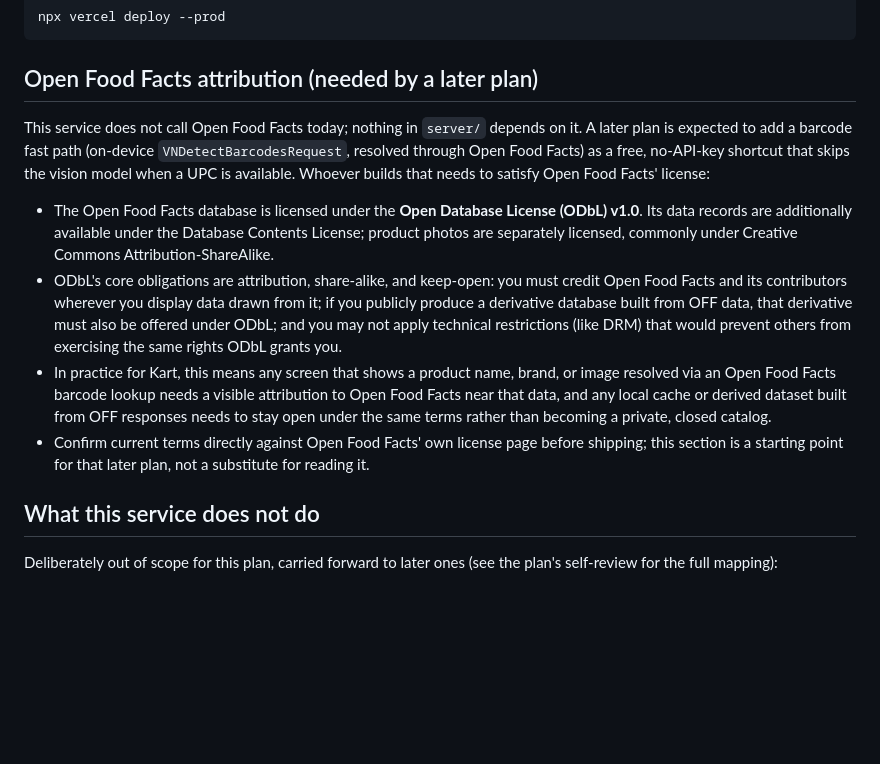
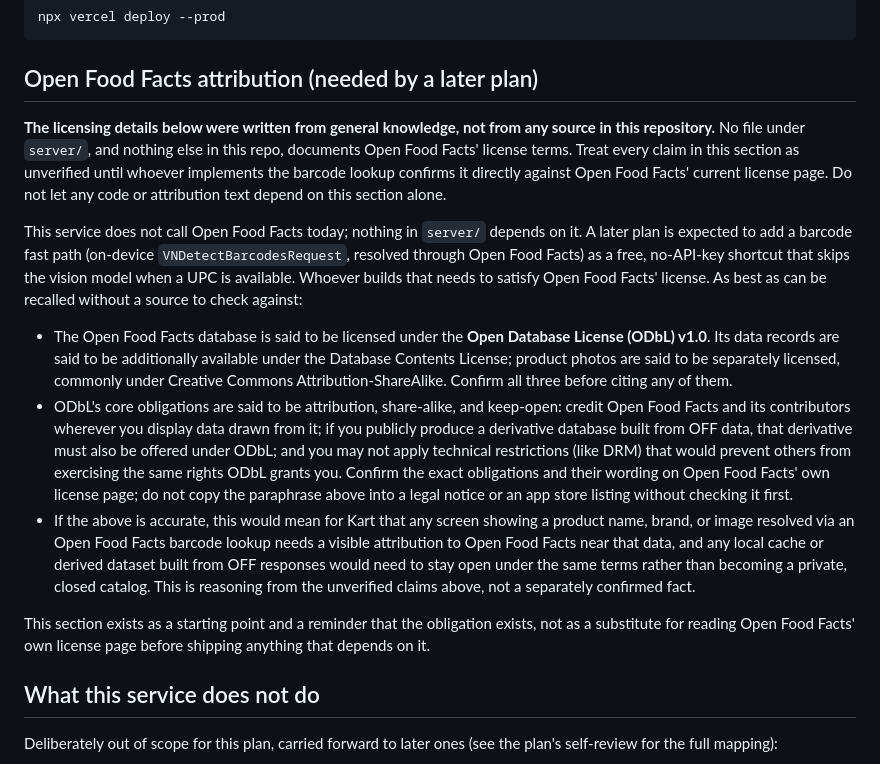
Before and after one commit to ayaan-gupta/kart, a Markdown page: server/README.md, the part around the change. Drawn GitHub-style; blank space fills up the shorter version.

Commit message:
docs: fix ODbL section to lead with the unverified-source caveat

```diff
--- a/server/README.md
+++ b/server/README.md
@@ -382,25 +382,39 @@ npx vercel deploy --prod
 
 ## Open Food Facts attribution (needed by a later plan)
 
+**The licensing details below were written from general knowledge, not from any source in
+this repository.** No file under `server/`, and nothing else in this repo, documents Open
+Food Facts' license terms. Treat every claim in this section as unverified until whoever
+implements the barcode lookup confirms it directly against Open Food Facts' current license
+page. Do not let any code or attribution text depend on this section alone.
+
 This service does not call Open Food Facts today; nothing in `server/` depends on it. A later
 plan is expected to add a barcode fast path (on-device `VNDetectBarcodesRequest`, resolved
 through Open Food Facts) as a free, no-API-key shortcut that skips the vision model when a UPC
-is available. Whoever builds that needs to satisfy Open Food Facts' license:
+is available. Whoever builds that needs to satisfy Open Food Facts' license. As best as can be
+recalled without a source to check against:
 
-- The Open Food Facts database is licensed under the **Open Database License (ODbL) v1.0**.
-  Its data records are additionally available under the Database Contents License; product
-  photos are separately licensed, commonly under Creative Commons Attribution-ShareAlike.
-- ODbL's core obligations are attribution, share-alike, and keep-open: you must credit Open
+- The Open Food Facts database is said to be licensed under the **Open Database License
+  (ODbL) v1.0**. Its data records are said to be additionally available under the Database
+  Contents License; product photos are said to be separately licensed, commonly under
+  Creative Commons Attribution-ShareAlike. Confirm all three before citing any of them.
+- ODbL's core obligations are said to be attribution, share-alike, and keep-open: credit Open
   Food Facts and its contributors wherever you display data drawn from it; if you publicly
   produce a derivative database built from OFF data, that derivative must also be offered
   under ODbL; and you may not apply technical restrictions (like DRM) that would prevent
-  others from exercising the same rights ODbL grants you.
-- In practice for Kart, this means any screen that shows a product name, brand, or image
-  resolved via an Open Food Facts barcode lookup needs a visible attribution to Open Food
-  Facts near that data, and any local cache or derived dataset built from OFF responses needs
-  to stay open under the same terms rather than becoming a private, closed catalog.
-- Confirm current terms directly against Open Food Facts' own license page before shipping;
-  this section is a starting point for that later plan, not a substitute for reading it.
+  others from exercising the same rights ODbL grants you. Confirm the exact obligations and
+  their wording on Open Food Facts' own license page; do not copy the paraphrase above into
+  a legal notice or an app store listing without checking it first.
+- If the above is accurate, this would mean for Kart that any screen showing a product name,
+  brand, or image resolved via an Open Food Facts barcode lookup needs a visible attribution
+  to Open Food Facts near that data, and any local cache or derived dataset built from OFF
+  responses would need to stay open under the same terms rather than becoming a private,
+  closed catalog. This is reasoning from the unverified claims above, not a separately
+  confirmed fact.
+
+This section exists as a starting point and a reminder that the obligation exists, not as a
+substitute for reading Open Food Facts' own license page before shipping anything that
+depends on it.
 
 ## What this service does not do
 
```
